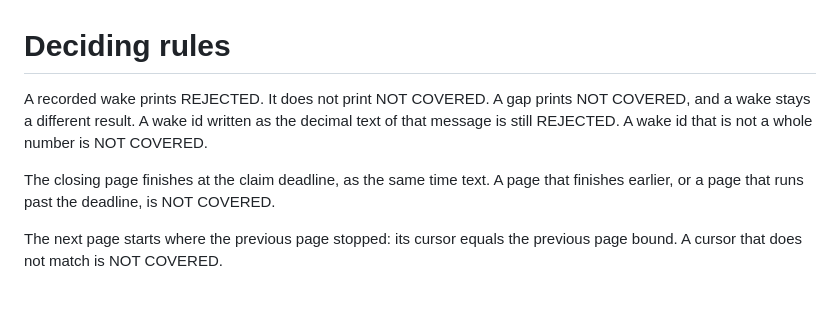
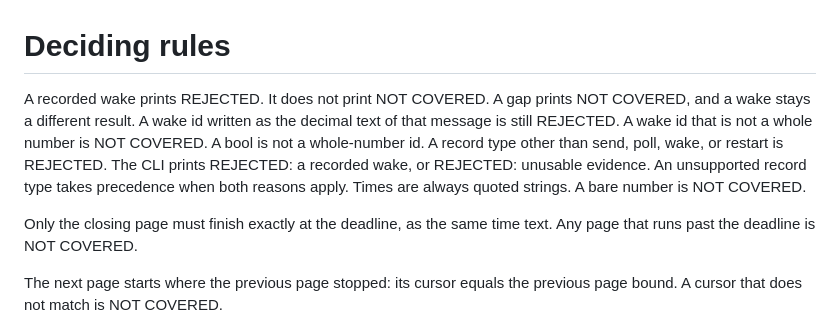
Before and after one commit to UnreachedWorld/silenceproof, a Markdown page: CHOICES.md, the part around the change. Rendered like a GitHub page; blank space fills up the shorter version.

```diff
--- a/CHOICES.md
+++ b/CHOICES.md
@@ -1,8 +1,8 @@
 # Deciding rules
 
-A recorded wake prints REJECTED. It does not print NOT COVERED. A gap prints NOT COVERED, and a wake stays a different result. A wake id written as the decimal text of that message is still REJECTED. A wake id that is not a whole number is NOT COVERED.
+A recorded wake prints REJECTED. It does not print NOT COVERED. A gap prints NOT COVERED, and a wake stays a different result. A wake id written as the decimal text of that message is still REJECTED. A wake id that is not a whole number is NOT COVERED. A bool is not a whole-number id. A record type other than send, poll, wake, or restart is REJECTED. The CLI prints REJECTED: a recorded wake, or REJECTED: unusable evidence. An unsupported record type takes precedence when both reasons apply. Times are always quoted strings. A bare number is NOT COVERED.
 
-The closing page finishes at the claim deadline, as the same time text. A page that finishes earlier, or a page that runs past the deadline, is NOT COVERED.
+Only the closing page must finish exactly at the deadline, as the same time text. Any page that runs past the deadline is NOT COVERED.
 
 The next page starts where the previous page stopped: its cursor equals the previous page bound. A cursor that does not match is NOT COVERED.
 
```
Also changed, not shown: README.md (+14 -14 lines), assets/banner.png, assets/how-it-works.png, 2 other files.
